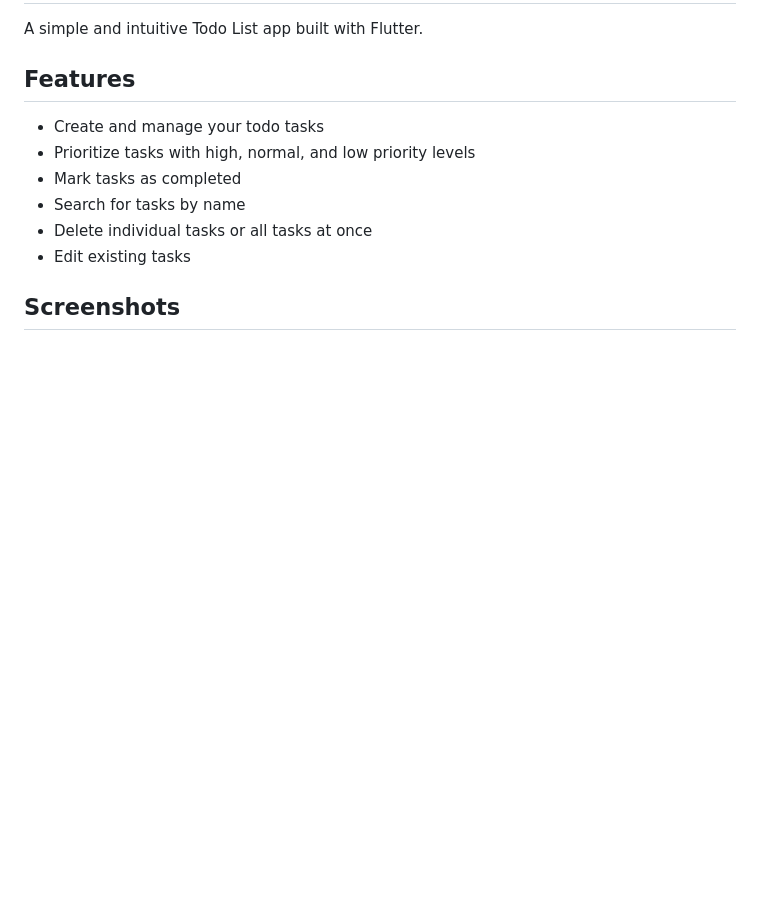
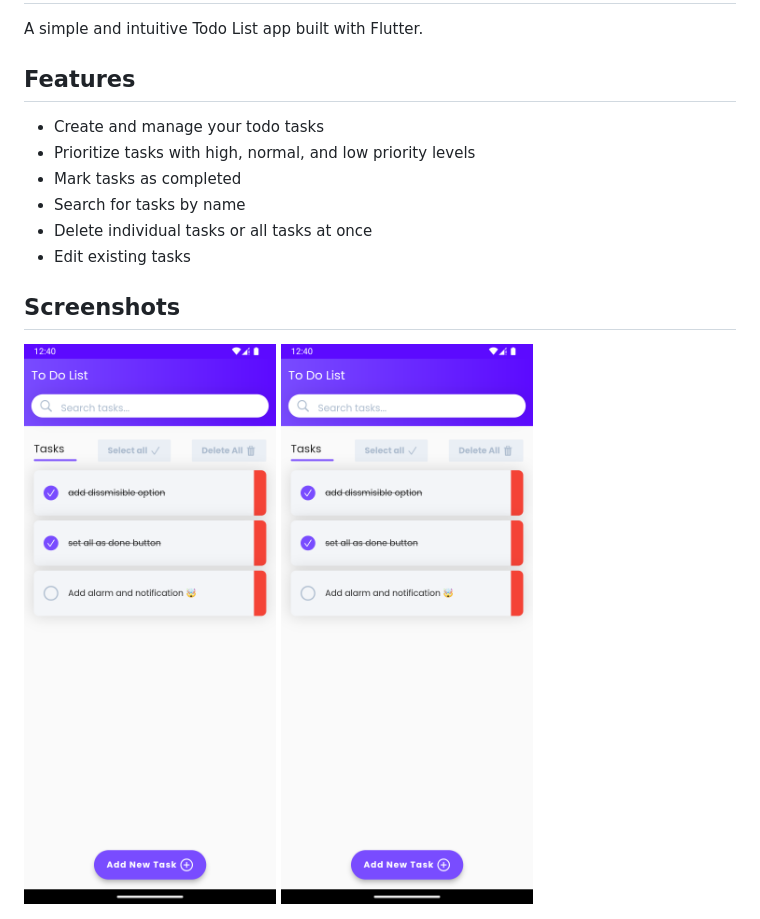
Before and after one commit to OracleMatrix/todo_list_app, a Markdown page: README.md, the part around the change printed below. Drawn GitHub-style; pictures changed too: Screenshot_1725009021.png (added); blank space fills up the shorter version.

```diff
--- a/README.md
+++ b/README.md
@@ -10,4 +10,7 @@ A simple and intuitive Todo List app built with Flutter.
 * Edit existing tasks
 
 ## Screenshots
+![alt text](Screenshot_1725009021.png)
+![Alt text](https://github.com/OracleMatrix/todo_list_app/blob/main/Screenshot_1725009021.png?raw=true "Optional Title")
+
 ![Alt text](https://github.com/OracleMatrix/todo_list_app/blob/main/Screenshot_1723662047.png?raw=true "Optional Title")
```
Also changed, not shown: other parts of README.md (+0 -2 lines).
